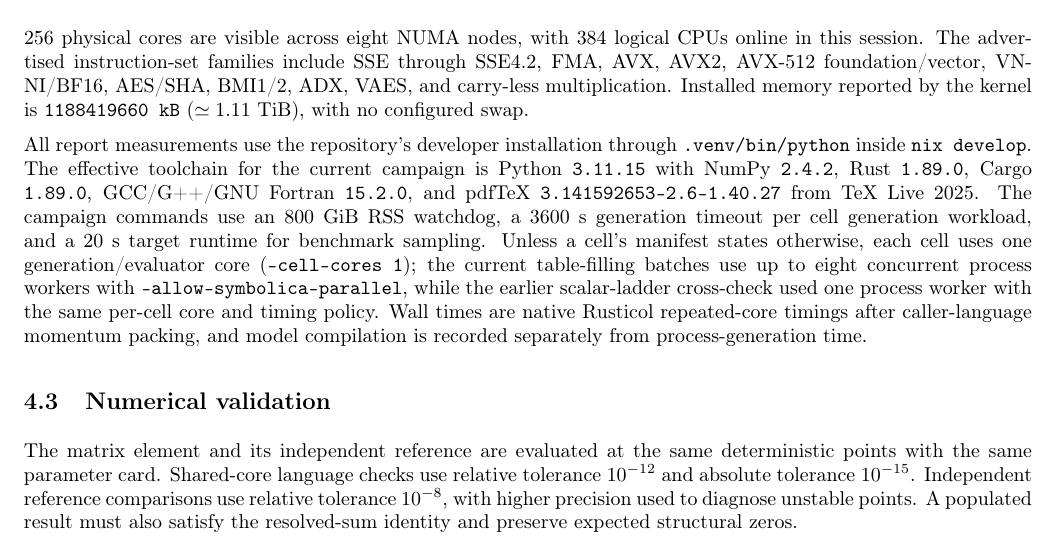
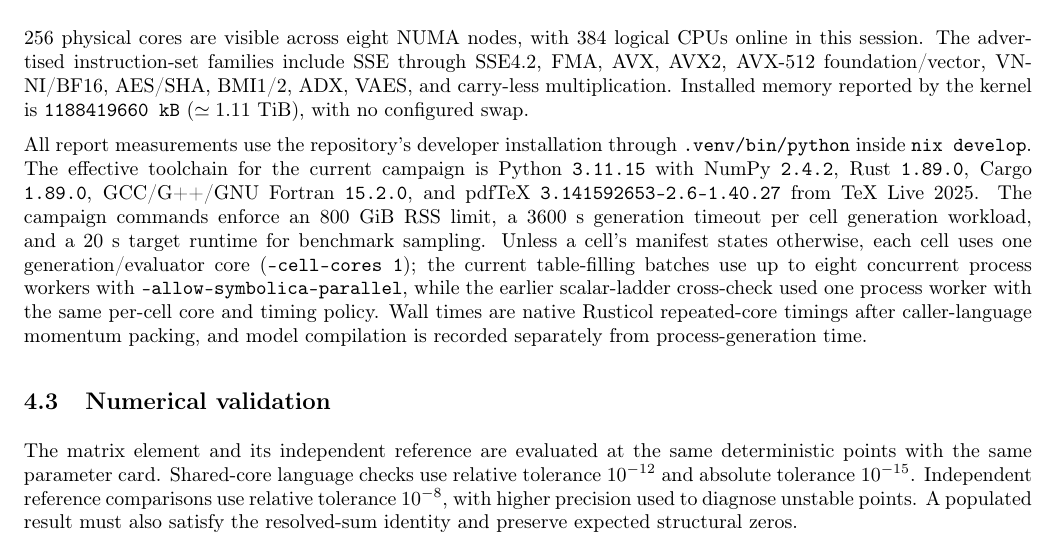
Before and after one commit to mg5amcnlo/pyamplicol, a LaTeX paper (docs/pyAmpliCol.tex): part of page 4 of 38, cut so that both start at the same text. Compiled offline with pdfLaTeX.

Commit message:
Remove internal wording from report platform note

```diff
--- a/docs/pyAmpliCol.tex
+++ b/docs/pyAmpliCol.tex
@@ -263,7 +263,7 @@ All report measurements use the repository's developer installation through
 for the current campaign is Python \texttt{3.11.15} with NumPy \texttt{2.4.2},
 Rust \texttt{1.89.0}, Cargo \texttt{1.89.0}, GCC/G++/GNU Fortran
 \texttt{15.2.0}, and pdfTeX \texttt{3.141592653-2.6-1.40.27} from TeX Live
-2025.  The campaign commands use an 800~GiB RSS watchdog, a 3600~s generation
+2025.  The campaign commands enforce an 800~GiB RSS limit, a 3600~s generation
 timeout per cell generation workload, and a 20~s target runtime for benchmark
 sampling.  Unless a cell's manifest states otherwise, each cell uses one
 generation/evaluator core (\texttt{--cell-cores 1}); the current table-filling
```
